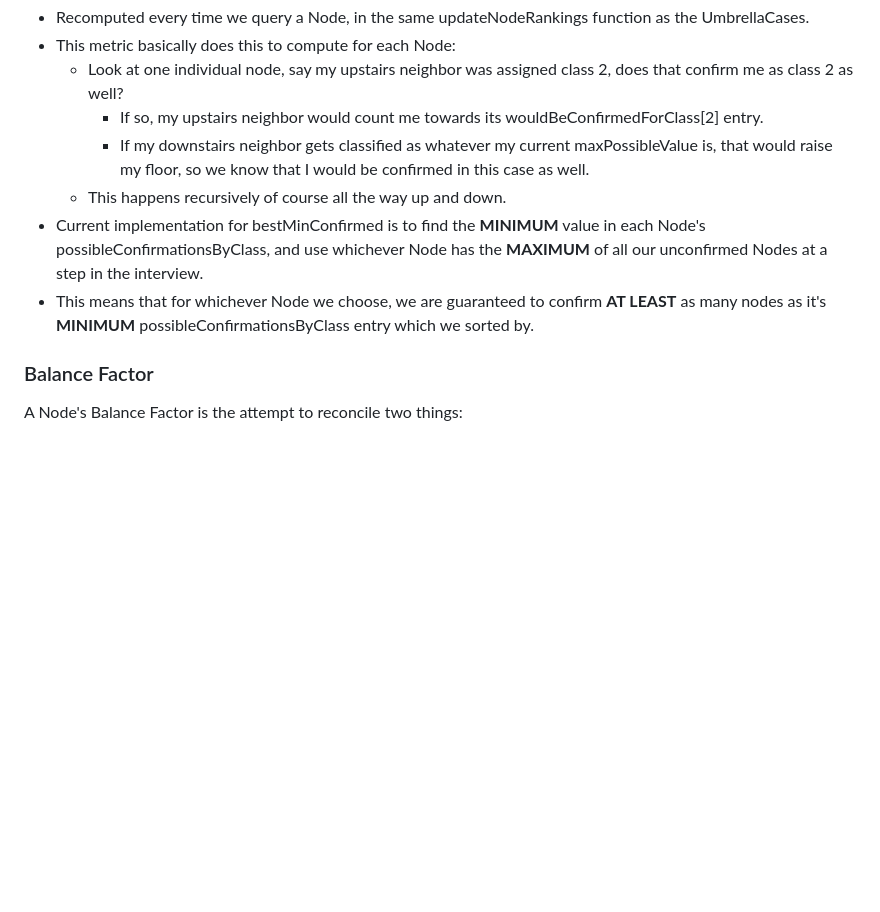
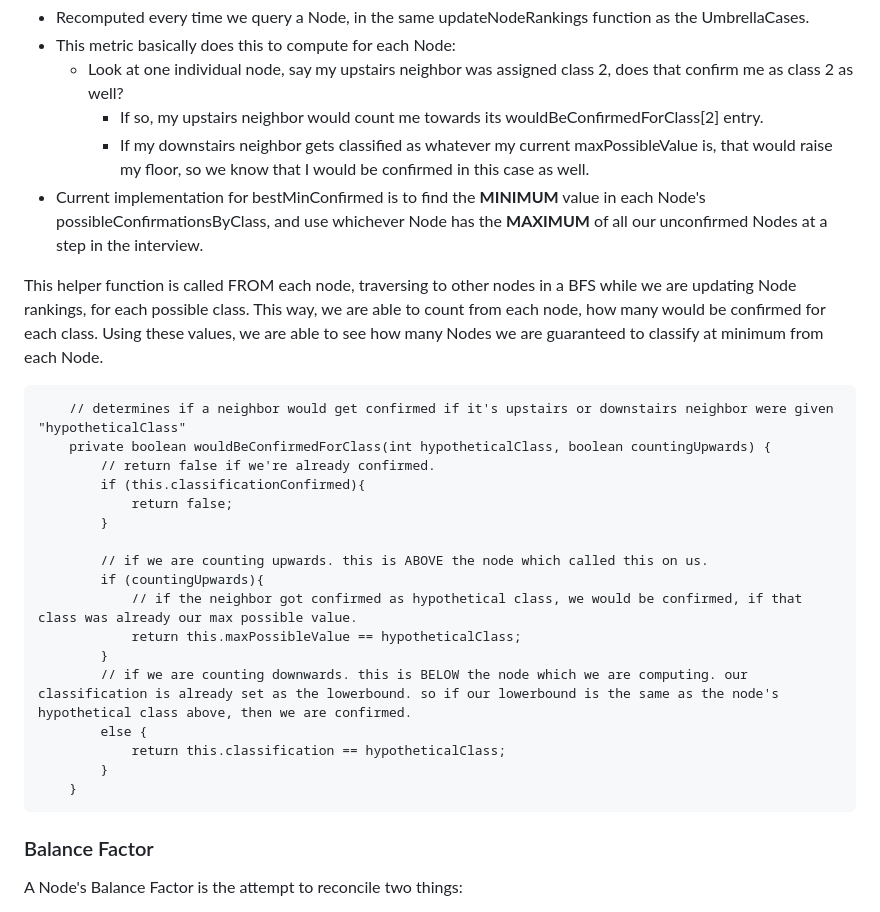
Before and after one commit to Ryan-Glgr/Hansel-Grapher, a Markdown page: Explanations.md, the part around one of its changes. Rendered like a GitHub page; blank space fills up the shorter version.

````diff
--- a/Explanations.md
+++ b/Explanations.md
@@ -38,9 +38,30 @@ This is tracked Node by Node. It is an Integer array with one entry per class in
     - Look at one individual node, say my upstairs neighbor was assigned class 2, does that confirm me as class 2 as well?
         - If so, my upstairs neighbor would count me towards its wouldBeConfirmedForClass[2] entry.
         - If my downstairs neighbor gets classified as whatever my current maxPossibleValue is, that would raise my floor, so we know that I would be confirmed in this case as well.
-    - This happens recursively of course all the way up and down.
 - Current implementation for bestMinConfirmed is to find the **MINIMUM** value in each Node's possibleConfirmationsByClass, and use whichever Node has the **MAXIMUM** of all our unconfirmed Nodes at a step in the interview.
-- This means that for whichever Node we choose, we are guaranteed to confirm **AT LEAST** as many nodes as it's **MINIMUM** possibleConfirmationsByClass entry which we sorted by.
+
+This helper function is called FROM each node, traversing to other nodes in a BFS while we are updating Node rankings, for each possible class. This way, we are able to count from each node, how many would be confirmed for each class. Using these values, we are able to see how many Nodes we are guaranteed to classify at minimum from each Node.
+
+```
+    // determines if a neighbor would get confirmed if it's upstairs or downstairs neighbor were given "hypotheticalClass"
+    private boolean wouldBeConfirmedForClass(int hypotheticalClass, boolean countingUpwards) {
+        // return false if we're already confirmed.
+        if (this.classificationConfirmed){
+            return false;
+        }
+
+        // if we are counting upwards. this is ABOVE the node which called this on us.
+        if (countingUpwards){
+            // if the neighbor got confirmed as hypothetical class, we would be confirmed, if that class was already our max possible value.
+            return this.maxPossibleValue == hypotheticalClass;
+        }
+        // if we are counting downwards. this is BELOW the node which we are computing. our classification is already set as the lowerbound. so if our lowerbound is the same as the node's hypothetical class above, then we are confirmed.
+        else {
+            return this.classification == hypotheticalClass;
+        }
+    }
+```
+
 
 ### Balance Factor
 A Node's Balance Factor is the attempt to reconcile two things:
````
Also changed, not shown: other parts of Explanations.md (+12 -0 lines), AlgorithmDiagrams/BinarySearchModes.drawio.png (added), AlgorithmDiagrams/HanselChainCreationCascadingVsNonCascading.drawio.png (added), 1 other file.
